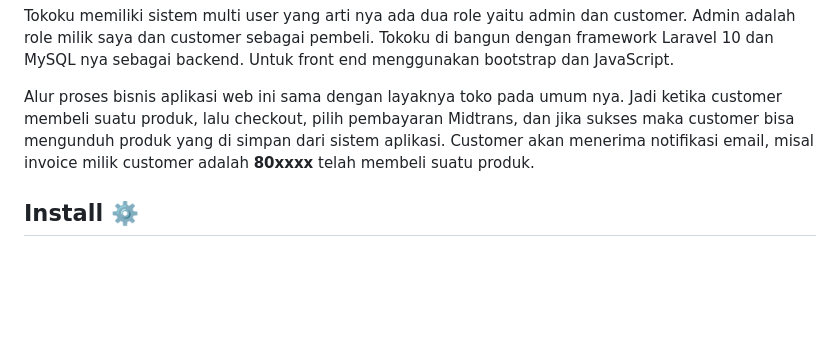
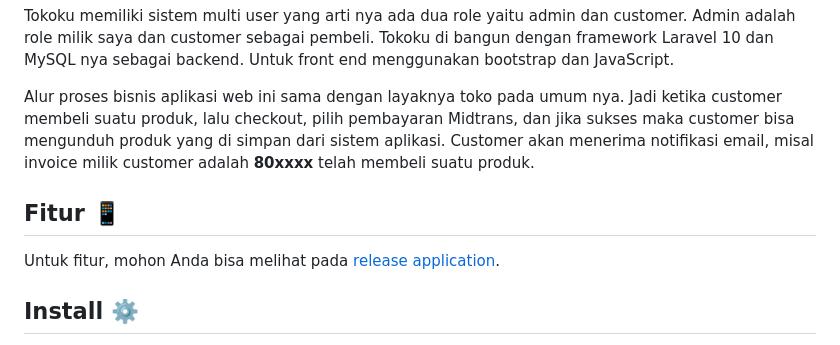
Before and after one commit to galihap76/tokoku, a Markdown page: README.md, the part around the change. Rendered like a GitHub page; blank space fills up the shorter version.

```diff
--- a/README.md
+++ b/README.md
@@ -5,6 +5,9 @@ Tokoku merupakan platfrom marketplace produk digital yang menjual produk digital
 Tokoku memiliki sistem multi user yang arti nya ada dua role yaitu admin dan customer. Admin adalah role milik saya dan customer sebagai pembeli. Tokoku di bangun dengan framework Laravel 10 dan MySQL nya sebagai backend. Untuk front end menggunakan bootstrap dan JavaScript.
 
 Alur proses bisnis aplikasi web ini sama dengan layaknya toko pada umum nya. Jadi ketika customer membeli suatu produk, lalu checkout, pilih pembayaran Midtrans, dan jika sukses maka customer bisa mengunduh produk yang di simpan dari sistem aplikasi. Customer akan menerima notifikasi email, misal invoice milik customer adalah **80xxxx** telah membeli suatu produk.
+
+## Fitur 📱
+Untuk fitur, mohon Anda bisa melihat pada <a href="https://github.com/galihap76/tokoku/releases/">release application</a>.
 
 ## Install ⚙️
 Jika Anda seorang developer atau mahasiswa ingin menggunakan dan mengubah source code yang ada pada aplikasi web ini, maka perintah nya sebagai berikut :
```
